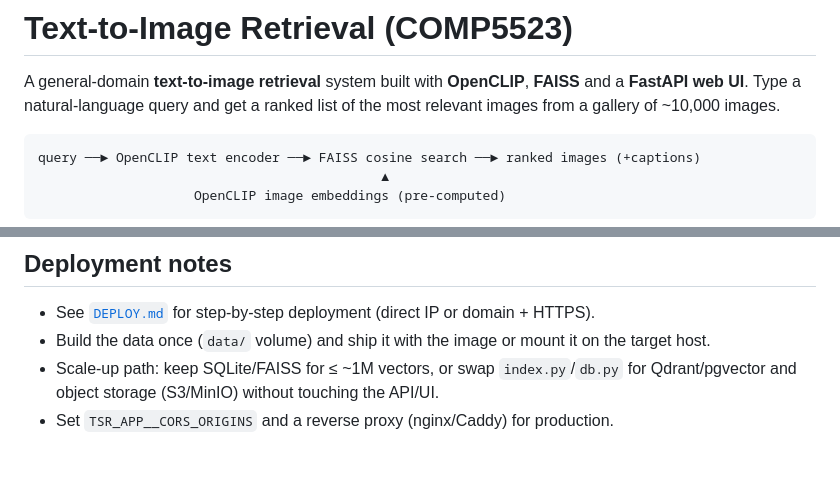
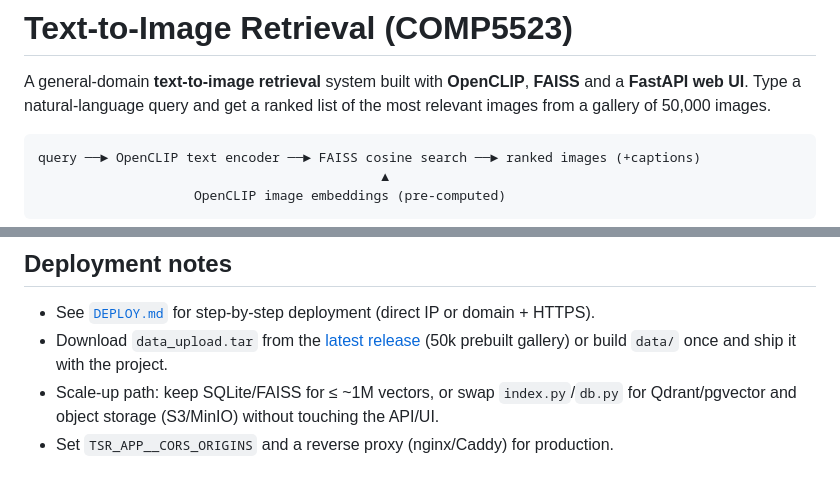
Before and after one commit to yuchokwong/Poly-COMP, a Markdown page: README.md, 2 parts joined by grey strips. Drawn GitHub-style.

````diff
--- a/README.md
+++ b/README.md
@@ -2,7 +2,7 @@
 
 A general-domain **text-to-image retrieval** system built with **OpenCLIP**, **FAISS**
 and a **FastAPI web UI**. Type a natural-language query and get a ranked list of the
-most relevant images from a gallery of ~10,000 images.
+most relevant images from a gallery of 50,000 images.
 
 ```
 query ──► OpenCLIP text encoder ──► FAISS cosine search ──► ranked images (+captions)
@@ -213,8 +239,8 @@ ruff check src tests
 ## Deployment notes
 
 - See [`DEPLOY.md`](DEPLOY.md) for step-by-step deployment (direct IP or domain + HTTPS).
-- Build the data once (`data/` volume) and ship it with the image or mount it on the
-  target host.
+- Download `data_upload.tar` from the [latest release](https://github.com/yuchokwong/Poly-COMP/releases/latest)
+  (50k prebuilt gallery) or build `data/` once and ship it with the project.
 - Scale-up path: keep SQLite/FAISS for ≤ ~1M vectors, or swap `index.py`/`db.py` for
   Qdrant/pgvector and object storage (S3/MinIO) without touching the API/UI.
 - Set `TSR_APP__CORS_ORIGINS` and a reverse proxy (nginx/Caddy) for production.
````
Also changed, not shown: other parts of README.md (+40 -14 lines), DEPLOY.md (+57 -21 lines).
